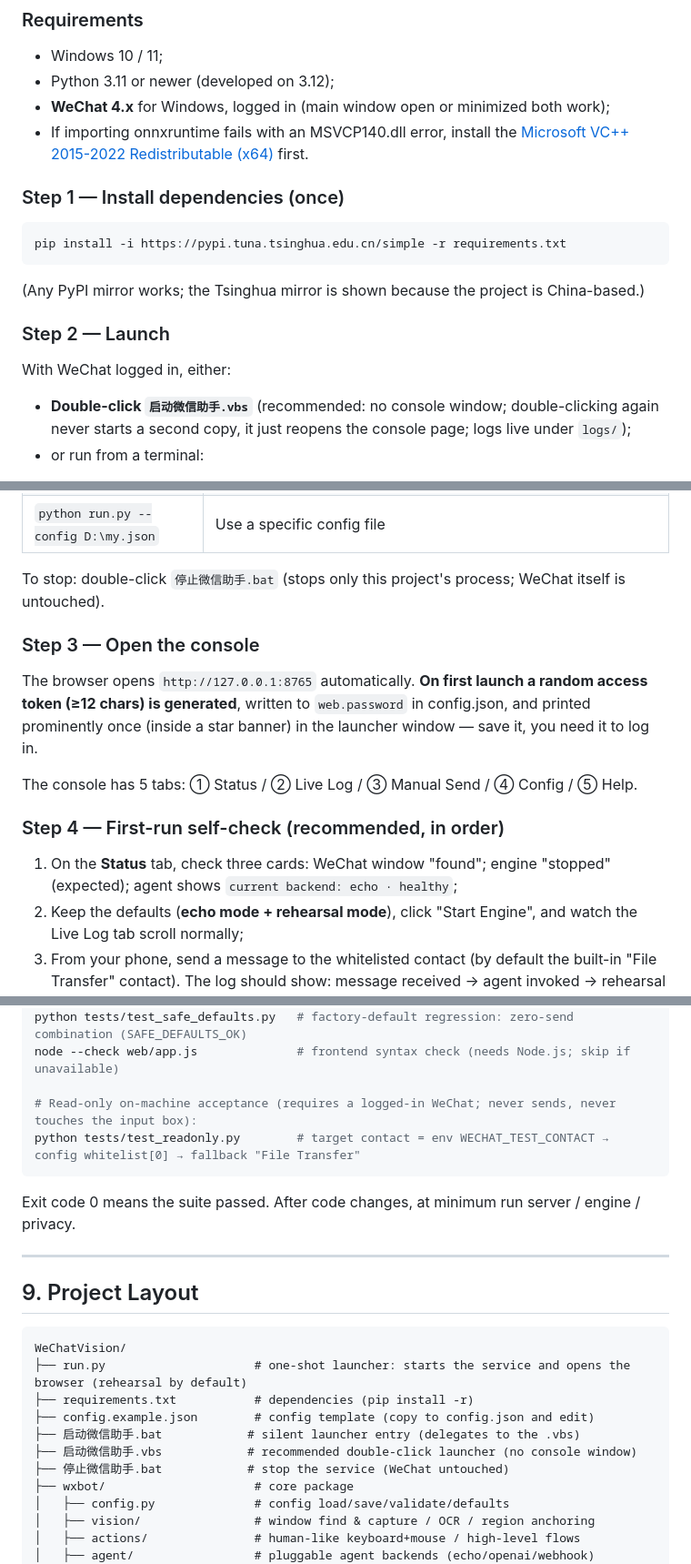
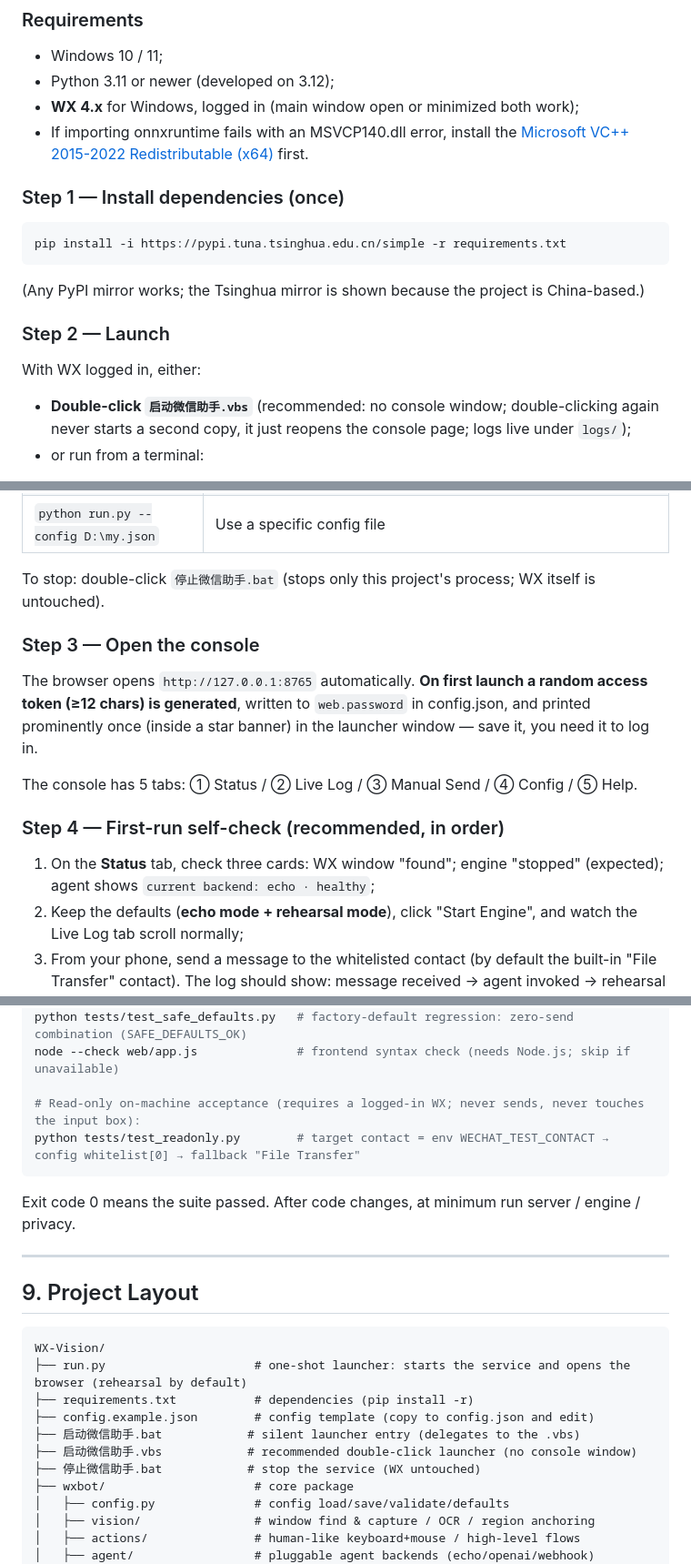
Before and after one commit to zero36kai/WX-Vision, a Markdown page: README_EN.md, 3 parts joined by grey strips. Shown at 91% size. Rendered like a GitHub page.

````diff
--- a/README_EN.md
+++ b/README_EN.md
@@ -68,7 +68,7 @@ What it explicitly does **not** do:
 
 - Windows 10 / 11;
 - Python 3.11 or newer (developed on 3.12);
-- **WeChat 4.x** for Windows, logged in (main window open or minimized both work);
+- **WX 4.x** for Windows, logged in (main window open or minimized both work);
 - If importing onnxruntime fails with an MSVCP140.dll error, install the [Microsoft VC++ 2015-2022 Redistributable (x64)](https://aka.ms/vs/17/release/vc_redist.x64.exe) first.
 
 ### Step 1 — Install dependencies (once)
@@ -81,7 +81,7 @@ pip install -i https://pypi.tuna.tsinghua.edu.cn/simple -r requirements.txt
 
 ### Step 2 — Launch
 
-With WeChat logged in, either:
+With WX logged in, either:
 
 - **Double-click `启动微信助手.vbs`** (recommended: no console window; double-clicking again never starts a second copy, it just reopens the console page; logs live under `logs/`);
 - or run from a terminal:
@@ -98,7 +98,7 @@ Common flags:
 | `python run.py --no-browser` | Do not auto-open the browser |
 | `python run.py --config D:\my.json` | Use a specific config file |
 
-To stop: double-click `停止微信助手.bat` (stops only this project's process; WeChat itself is untouched).
+To stop: double-click `停止微信助手.bat` (stops only this project's process; WX itself is untouched).
 
 ### Step 3 — Open the console
 
@@ -108,7 +108,7 @@ The console has 5 tabs: ① Status / ② Live Log / ③ Manual Send / ④ Config
 
 ### Step 4 — First-run self-check (recommended, in order)
 
-1. On the **Status** tab, check three cards: WeChat window "found"; engine "stopped" (expected); agent shows `current backend: echo · healthy`;
+1. On the **Status** tab, check three cards: WX window "found"; engine "stopped" (expected); agent shows `current backend: echo · healthy`;
 2. Keep the defaults (**echo mode + rehearsal mode**), click "Start Engine", and watch the Live Log tab scroll normally;
 3. From your phone, send a message to the whitelisted contact (by default the built-in "File Transfer" contact). The log should show: message received → agent invoked → rehearsal intent (nothing actually sent);
 4. When everything works and you want the bot to **actually** send: on the Config tab switch "Send mode" to "Allow real sending" (a mutually exclusive choice; switching and saving both ask for confirmation; only whitelisted contacts can ever receive messages).
@@ -254,7 +254,7 @@ python tests/test_auth_failclosed.py # auth fail-closed hardening acceptance (AU
 python tests/test_safe_defaults.py   # factory-default regression: zero-send combination (SAFE_DEFAULTS_OK)
 node --check web/app.js              # frontend syntax check (needs Node.js; skip if unavailable)
 
-# Read-only on-machine acceptance (requires a logged-in WeChat; never sends, never touches the input box):
+# Read-only on-machine acceptance (requires a logged-in WX; never sends, never touches the input box):
 python tests/test_readonly.py        # target contact = env WECHAT_TEST_CONTACT → config whitelist[0] → fallback "File Transfer"
 ```
 
@@ -265,13 +265,13 @@ Exit code 0 means the suite passed. After code changes, at minimum run server /
 ## 9. Project Layout
 
 ```
-WeChatVision/
+WX-Vision/
 ├── run.py                     # one-shot launcher: starts the service and opens the browser (rehearsal by default)
 ├── requirements.txt           # dependencies (pip install -r)
 ├── config.example.json        # config template (copy to config.json and edit)
 ├── 启动微信助手.bat            # silent launcher entry (delegates to the .vbs)
 ├── 启动微信助手.vbs            # recommended double-click launcher (no console window)
-├── 停止微信助手.bat            # stop the service (WeChat untouched)
+├── 停止微信助手.bat            # stop the service (WX untouched)
 ├── wxbot/                     # core package
 │   ├── config.py              # config load/save/validate/defaults
 │   ├── vision/                # window find & capture / OCR / region anchoring
````
Also changed, not shown: other parts of README_EN.md (+16 -16 lines).
